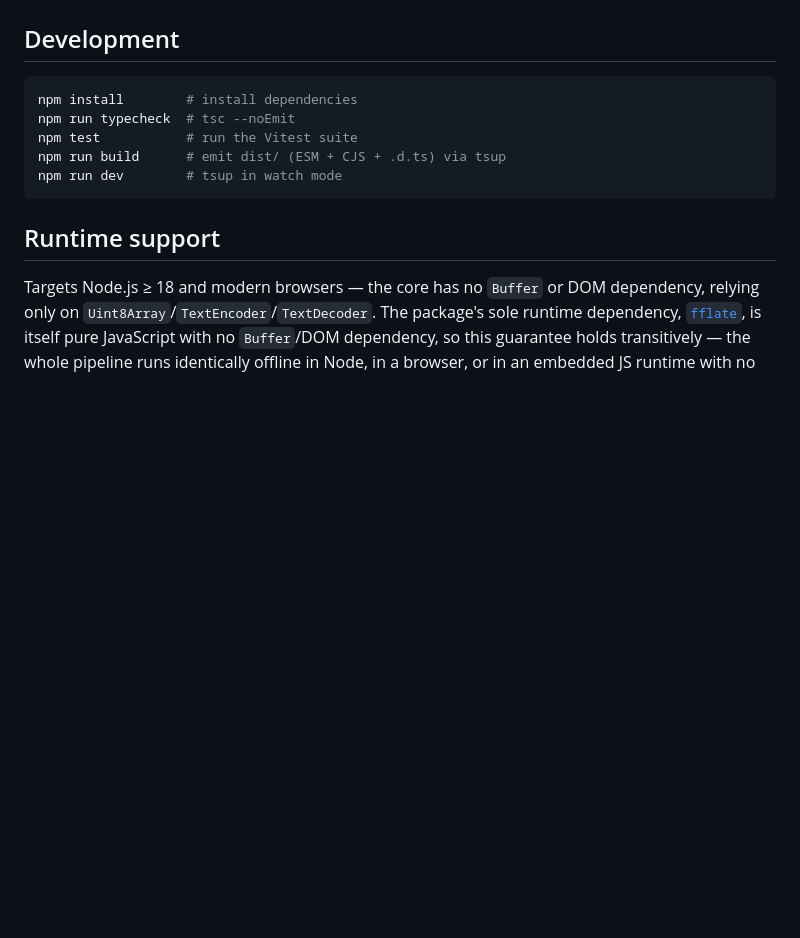
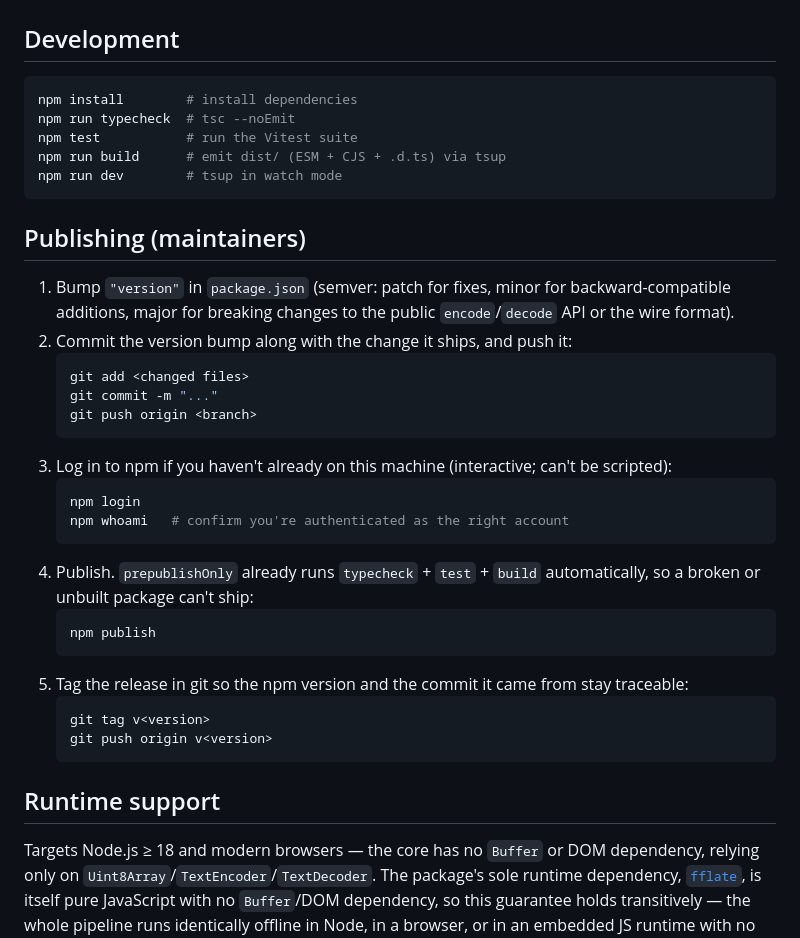
Before and after one commit to Manilvc/cbor-qr-codec, a Markdown page: README.md, the part around one of its changes. Drawn GitHub-style; blank space fills up the shorter version.

````diff
--- a/README.md
+++ b/README.md
@@ -62,6 +124,35 @@ npm run build      # emit dist/ (ESM + CJS + .d.ts) via tsup
 npm run dev        # tsup in watch mode
 ```
 
+## Publishing (maintainers)
+
+1. Bump `"version"` in `package.json` (semver: patch for fixes, minor for
+   backward-compatible additions, major for breaking changes to the public
+   `encode`/`decode` API or the wire format).
+2. Commit the version bump along with the change it ships, and push it:
+   ```sh
+   git add <changed files>
+   git commit -m "..."
+   git push origin <branch>
+   ```
+3. Log in to npm if you haven't already on this machine (interactive; can't
+   be scripted):
+   ```sh
+   npm login
+   npm whoami   # confirm you're authenticated as the right account
+   ```
+4. Publish. `prepublishOnly` already runs `typecheck` + `test` + `build`
+   automatically, so a broken or unbuilt package can't ship:
+   ```sh
+   npm publish
+   ```
+5. Tag the release in git so the npm version and the commit it came from
+   stay traceable:
+   ```sh
+   git tag v<version>
+   git push origin v<version>
+   ```
+
 ## Runtime support
 
 Targets Node.js ≥ 18 and modern browsers — the core has no `Buffer` or DOM
````
Also changed, not shown: other parts of README.md (+62 -0 lines).
